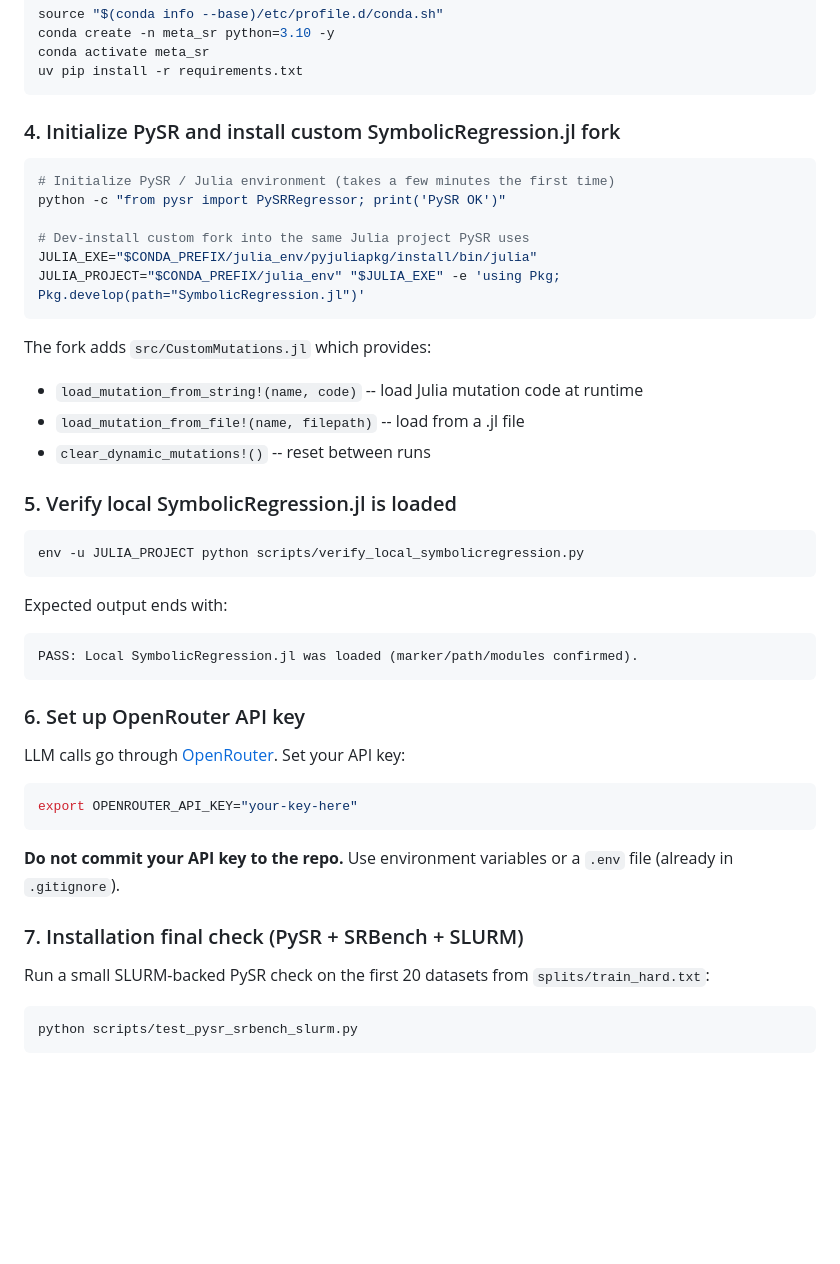
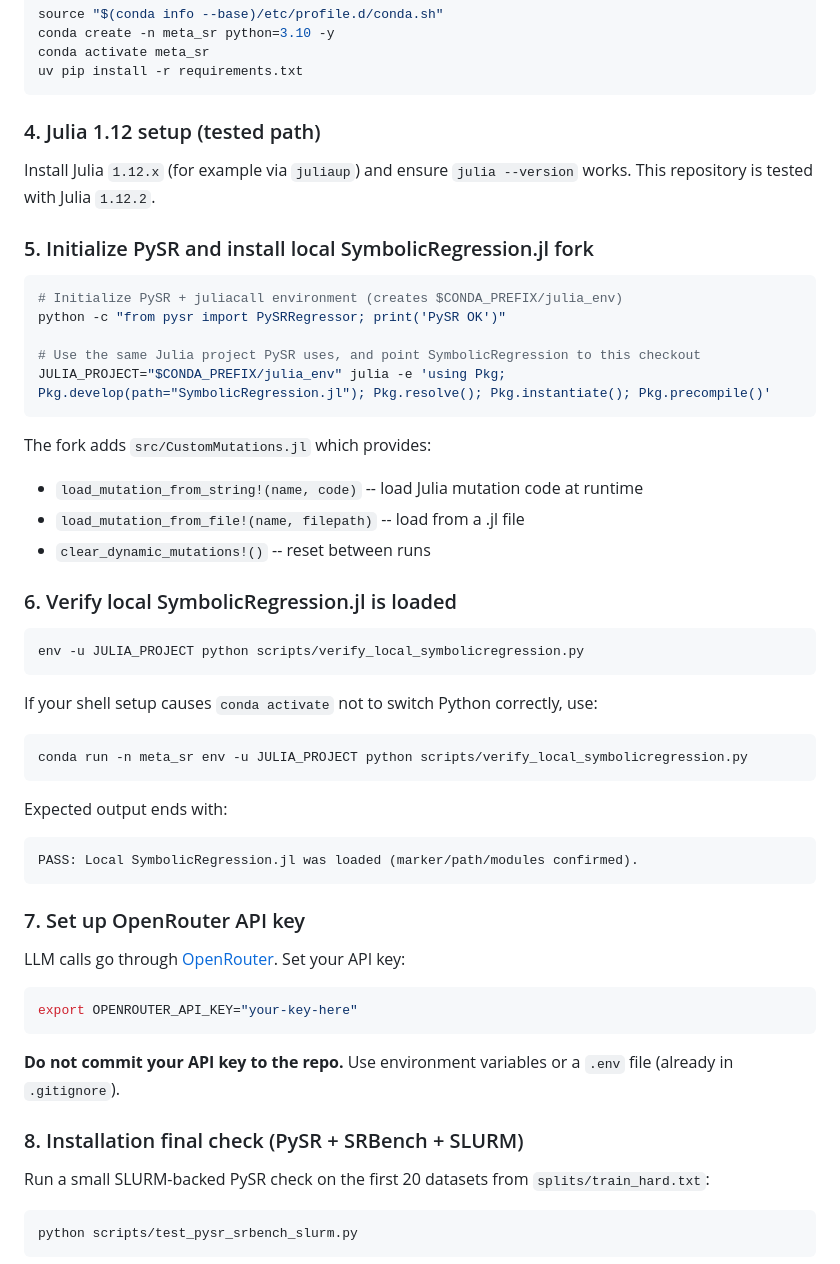
Before and after one commit to simonalford42/meta_sr, a Markdown page: README.md, the part around the change. Drawn GitHub-style; blank space fills up the shorter version.

Commit message:
docs: update setup for Julia 1.12 and PySR local fork wiring

````diff
--- a/README.md
+++ b/README.md
@@ -57,15 +57,19 @@ conda activate meta_sr
 uv pip install -r requirements.txt
 ```
 
-### 4. Initialize PySR and install custom SymbolicRegression.jl fork
+### 4. Julia 1.12 setup (tested path)
+
+Install Julia `1.12.x` (for example via `juliaup`) and ensure `julia --version` works.
+This repository is tested with Julia `1.12.2`.
+
+### 5. Initialize PySR and install local SymbolicRegression.jl fork
 
 ```bash
-# Initialize PySR / Julia environment (takes a few minutes the first time)
+# Initialize PySR + juliacall environment (creates $CONDA_PREFIX/julia_env)
 python -c "from pysr import PySRRegressor; print('PySR OK')"
 
-# Dev-install custom fork into the same Julia project PySR uses
-JULIA_EXE="$CONDA_PREFIX/julia_env/pyjuliapkg/install/bin/julia"
-JULIA_PROJECT="$CONDA_PREFIX/julia_env" "$JULIA_EXE" -e 'using Pkg; Pkg.develop(path="SymbolicRegression.jl")'
+# Use the same Julia project PySR uses, and point SymbolicRegression to this checkout
+JULIA_PROJECT="$CONDA_PREFIX/julia_env" julia -e 'using Pkg; Pkg.develop(path="SymbolicRegression.jl"); Pkg.resolve(); Pkg.instantiate(); Pkg.precompile()'
 ```
 
 The fork adds `src/CustomMutations.jl` which provides:
@@ -73,10 +77,16 @@ The fork adds `src/CustomMutations.jl` which provides:
 - `load_mutation_from_file!(name, filepath)` -- load from a .jl file
 - `clear_dynamic_mutations!()` -- reset between runs
 
-### 5. Verify local SymbolicRegression.jl is loaded
+### 6. Verify local SymbolicRegression.jl is loaded
 
 ```bash
 env -u JULIA_PROJECT python scripts/verify_local_symbolicregression.py
+```
+
+If your shell setup causes `conda activate` not to switch Python correctly, use:
+
+```bash
+conda run -n meta_sr env -u JULIA_PROJECT python scripts/verify_local_symbolicregression.py
 ```
 
 Expected output ends with:
@@ -85,7 +95,7 @@ Expected output ends with:
 PASS: Local SymbolicRegression.jl was loaded (marker/path/modules confirmed).
 ```
 
-### 6. Set up OpenRouter API key
+### 7. Set up OpenRouter API key
 
 LLM calls go through [OpenRouter](https://openrouter.ai/). Set your API key:
 
@@ -95,7 +105,7 @@ export OPENROUTER_API_KEY="your-key-here"
 
 **Do not commit your API key to the repo.** Use environment variables or a `.env` file (already in `.gitignore`).
 
-### 7. Installation final check (PySR + SRBench + SLURM)
+### 8. Installation final check (PySR + SRBench + SLURM)
 
 Run a small SLURM-backed PySR check on the first 20 datasets from `splits/train_hard.txt`:
 
````
